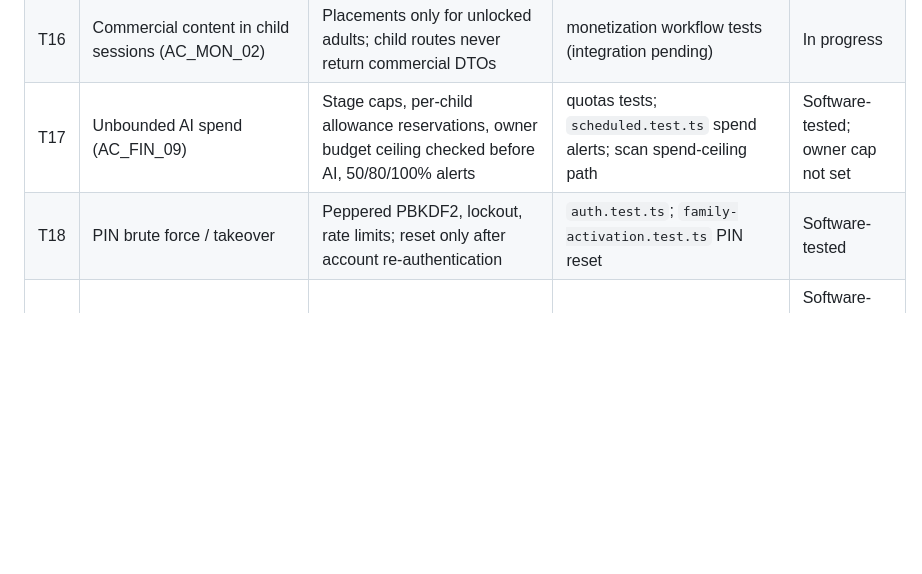
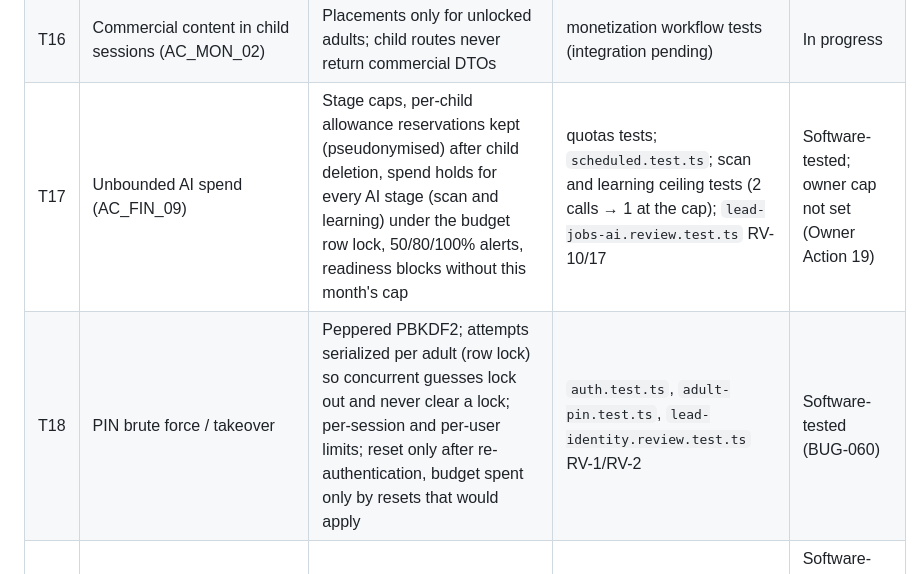
Before and after one commit to erickjgreenmd-byte/claudecampsophie, a Markdown page: docs/Threat_Model.md, the part around one of its changes. GitHub-like rendering; blank space fills up the shorter version.

```diff
--- a/docs/Threat_Model.md
+++ b/docs/Threat_Model.md
@@ -40,8 +40,8 @@ webhooks, all request bodies.
 | T14 | Parent data visible after switching to child mode (AC_ACCESS_07) | Cache clearing, relock on background (root session layer), fresh PIN to return | mobile `mode`/`family` tests | Logic-tested; device test blocked |
 | T15 | Secrets in bundles/logs (AC_SECURITY_03/04) | Server-only secrets; payload-free logs; `scripts/scan-secrets.mjs` in verify + CI; only publishable keys in apps | secret scan passes over tracked files | Partial: pattern scan, not a full secret scanner |
 | T16 | Commercial content in child sessions (AC_MON_02) | Placements only for unlocked adults; child routes never return commercial DTOs | monetization workflow tests (integration pending) | In progress |
-| T17 | Unbounded AI spend (AC_FIN_09) | Stage caps, per-child allowance reservations, owner budget ceiling checked before AI, 50/80/100% alerts | quotas tests; `scheduled.test.ts` spend alerts; scan spend-ceiling path | Software-tested; owner cap not set |
-| T18 | PIN brute force / takeover | Peppered PBKDF2, lockout, rate limits; reset only after account re-authentication | `auth.test.ts`; `family-activation.test.ts` PIN reset | Software-tested |
+| T17 | Unbounded AI spend (AC_FIN_09) | Stage caps, per-child allowance reservations kept (pseudonymised) after child deletion, spend holds for every AI stage (scan and learning) under the budget row lock, 50/80/100% alerts, readiness blocks without this month's cap | quotas tests; `scheduled.test.ts`; scan and learning ceiling tests (2 calls → 1 at the cap); `lead-jobs-ai.review.test.ts` RV-10/17 | Software-tested; owner cap not set (Owner Action 19) |
+| T18 | PIN brute force / takeover | Peppered PBKDF2; attempts serialized per adult (row lock) so concurrent guesses lock out and never clear a lock; per-session and per-user limits; reset only after re-authentication, budget spent only by resets that would apply | `auth.test.ts`, `adult-pin.test.ts`, `lead-identity.review.test.ts` RV-1/RV-2 | Software-tested (BUG-060) |
 | T19 | Location/camera metadata leaves our systems (spec P4) | Server strips Exif/GPS/XMP/IPTC/text chunks before AI; malformed content asks for a retake (BUG-013) | `image-metadata.test.ts`; scan metadata test; `public-site.review.test.ts` | Software-tested; stored originals keep metadata until the 30-day purge |
 | T20 | Child session revoked by token replay between two refreshers | One app session layer; single-flight refresh (BUG-012, L-007) | `family/child-session.test.ts` | Logic-tested; device test blocked |
 | T21 | School recovers a suppressed small group by subtraction | Complementary suppression in SQL reports (RV-donations-4) | `school_report.test.ts` | Software-tested |
```
Also changed, not shown: other parts of docs/Threat_Model.md (+6 -0 lines).
